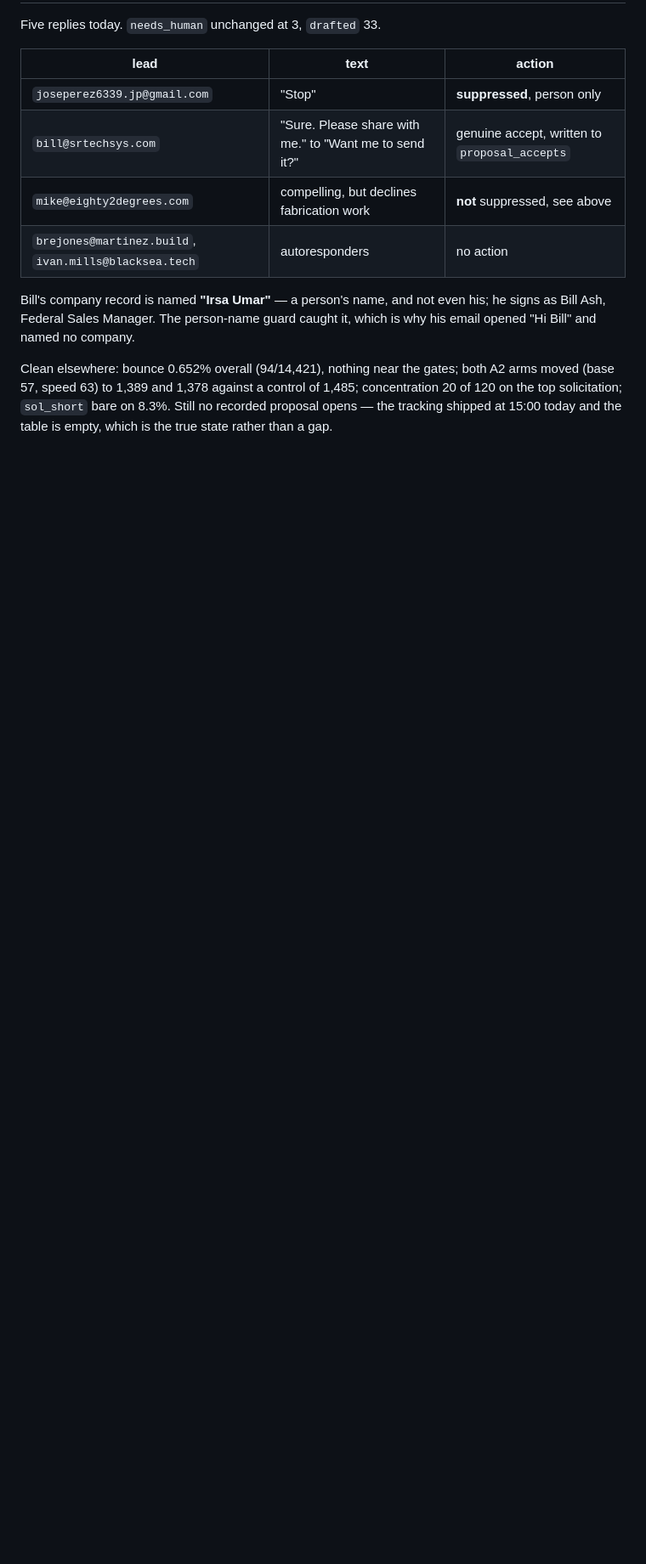
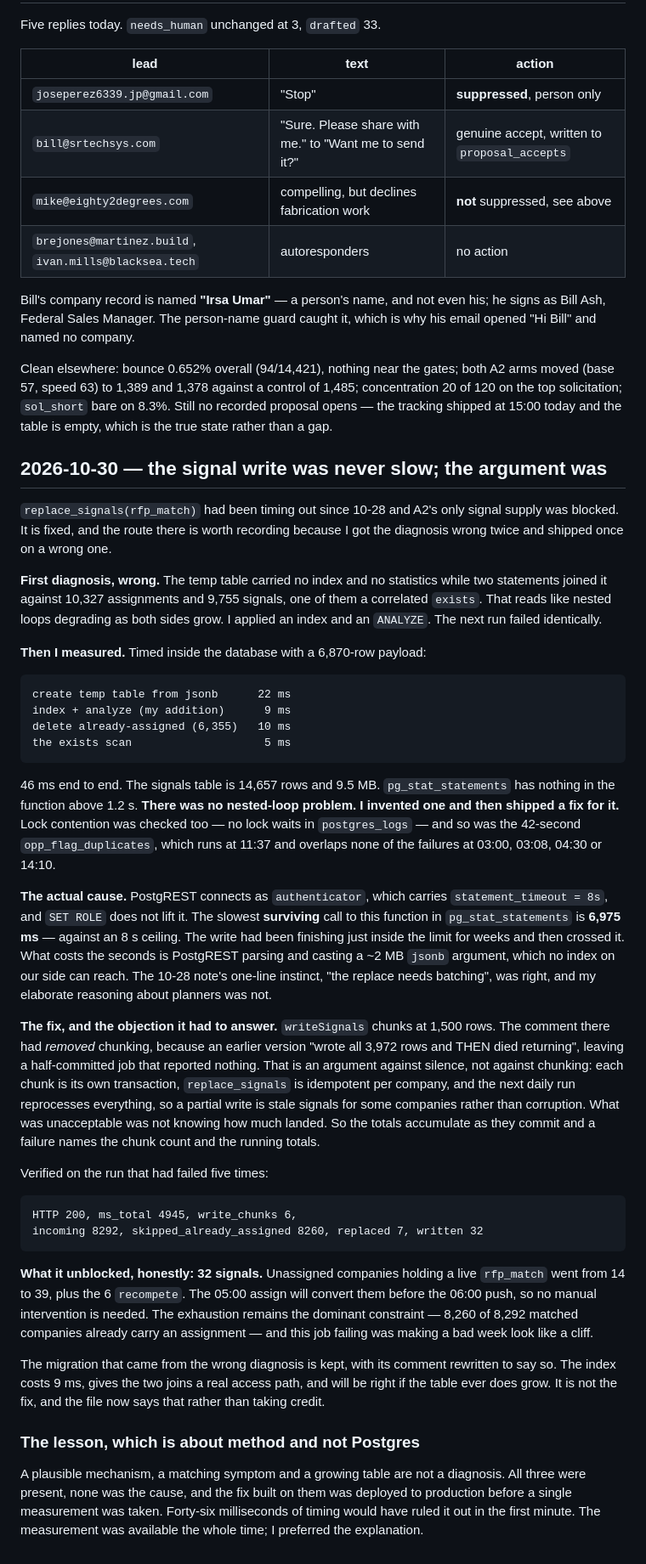
Before and after one commit to earlito47/govhub-marketing, a Markdown page: docs/instantly-angle-coverage.md, the part around the change. Shown at 85% size. Rendered like a GitHub page; blank space fills up the shorter version.

Commit message:
The signal write was never slow; the argument was
replace_signals(rfp_match) is fixed and A2's supply is unblocked. Recording the
route because I got the diagnosis wrong twice and shipped on a wrong one.

I blamed an unindexed temp table and nested loops, applied an index and an
ANALYZE, and the next run failed identically. Measured afterwards, the whole
function body runs in 46ms on a 6,870-row payload and the signals table is
14,657 rows. There was no nested-loop problem; I invented one and shipped a fix
for it. The cause is PostgREST's authenticator role carrying
statement_timeout=8s while a ~2MB jsonb argument takes just under it to parse
-- the slowest surviving call is 6,975ms against that ceiling. Chunking at
1,500 rows fixes it, which is what the 10-28 note said in one line while I
reasoned my way past it.

The chunking also answers the objection that had removed it: a half-committed
job that reports nothing is an argument against silence, so the totals now
accumulate as they commit and a failure names what landed. Verified: 200 in
4,945ms over 6 chunks where five previous runs were cancelled.

What it unblocked is 32 signals, 14 to 39 unassigned companies with a live
rfp_match. The exhaustion is still the real constraint; this job failing made a
bad week look like a cliff.

Co-Authored-By: Claude Opus 5 <noreply@anthropic.com>
Claude-Session: https://claude.ai/code/session_01SCTwmZfV1ALkV3wmhykQXB

```diff
--- a/docs/instantly-angle-coverage.md
+++ b/docs/instantly-angle-coverage.md
@@ -3528,3 +3528,73 @@ A2 arms moved (base 57, speed 63) to 1,389 and 1,378 against a control of 1,485;
 concentration 20 of 120 on the top solicitation; `sol_short` bare on 8.3%.
 Still no recorded proposal opens — the tracking shipped at 15:00 today and the
 table is empty, which is the true state rather than a gap.
+
+## 2026-10-30 — the signal write was never slow; the argument was
+
+`replace_signals(rfp_match)` had been timing out since 10-28 and A2's only
+signal supply was blocked. It is fixed, and the route there is worth recording
+because I got the diagnosis wrong twice and shipped once on a wrong one.
+
+**First diagnosis, wrong.** The temp table carried no index and no statistics
+while two statements joined it against 10,327 assignments and 9,755 signals,
+one of them a correlated `exists`. That reads like nested loops degrading as
+both sides grow. I applied an index and an `ANALYZE`. The next run failed
+identically.
+
+**Then I measured.** Timed inside the database with a 6,870-row payload:
+
+    create temp table from jsonb      22 ms
+    index + analyze (my addition)      9 ms
+    delete already-assigned (6,355)   10 ms
+    the exists scan                    5 ms
+
+46 ms end to end. The signals table is 14,657 rows and 9.5 MB.
+`pg_stat_statements` has nothing in the function above 1.2 s. **There was no
+nested-loop problem. I invented one and then shipped a fix for it.** Lock
+contention was checked too — no lock waits in `postgres_logs` — and so was the
+42-second `opp_flag_duplicates`, which runs at 11:37 and overlaps none of the
+failures at 03:00, 03:08, 04:30 or 14:10.
+
+**The actual cause.** PostgREST connects as `authenticator`, which carries
+`statement_timeout = 8s`, and `SET ROLE` does not lift it. The slowest
+**surviving** call to this function in `pg_stat_statements` is **6,975 ms** —
+against an 8 s ceiling. The write had been finishing just inside the limit for
+weeks and then crossed it. What costs the seconds is PostgREST parsing and
+casting a ~2 MB `jsonb` argument, which no index on our side can reach. The
+10-28 note's one-line instinct, "the replace needs batching", was right, and my
+elaborate reasoning about planners was not.
+
+**The fix, and the objection it had to answer.** `writeSignals` chunks at 1,500
+rows. The comment there had *removed* chunking, because an earlier version
+"wrote all 3,972 rows and THEN died returning", leaving a half-committed job
+that reported nothing. That is an argument against silence, not against
+chunking: each chunk is its own transaction, `replace_signals` is idempotent per
+company, and the next daily run reprocesses everything, so a partial write is
+stale signals for some companies rather than corruption. What was unacceptable
+was not knowing how much landed. So the totals accumulate as they commit and a
+failure names the chunk count and the running totals.
+
+Verified on the run that had failed five times:
+
+    HTTP 200, ms_total 4945, write_chunks 6,
+    incoming 8292, skipped_already_assigned 8260, replaced 7, written 32
+
+**What it unblocked, honestly: 32 signals.** Unassigned companies holding a live
+`rfp_match` went from 14 to 39, plus the 6 `recompete`. The 05:00 assign will
+convert them before the 06:00 push, so no manual intervention is needed. The
+exhaustion remains the dominant constraint — 8,260 of 8,292 matched companies
+already carry an assignment — and this job failing was making a bad week look
+like a cliff.
+
+The migration that came from the wrong diagnosis is kept, with its comment
+rewritten to say so. The index costs 9 ms, gives the two joins a real access
+path, and will be right if the table ever does grow. It is not the fix, and the
+file now says that rather than taking credit.
+
+### The lesson, which is about method and not Postgres
+
+A plausible mechanism, a matching symptom and a growing table are not a
+diagnosis. All three were present, none was the cause, and the fix built on them
+was deployed to production before a single measurement was taken. Forty-six
+milliseconds of timing would have ruled it out in the first minute. The
+measurement was available the whole time; I preferred the explanation.
```
